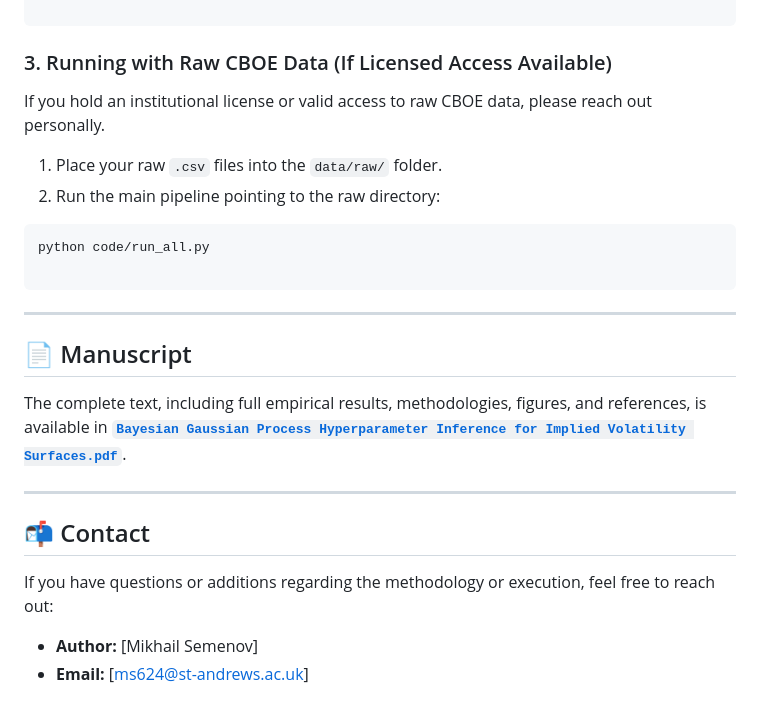
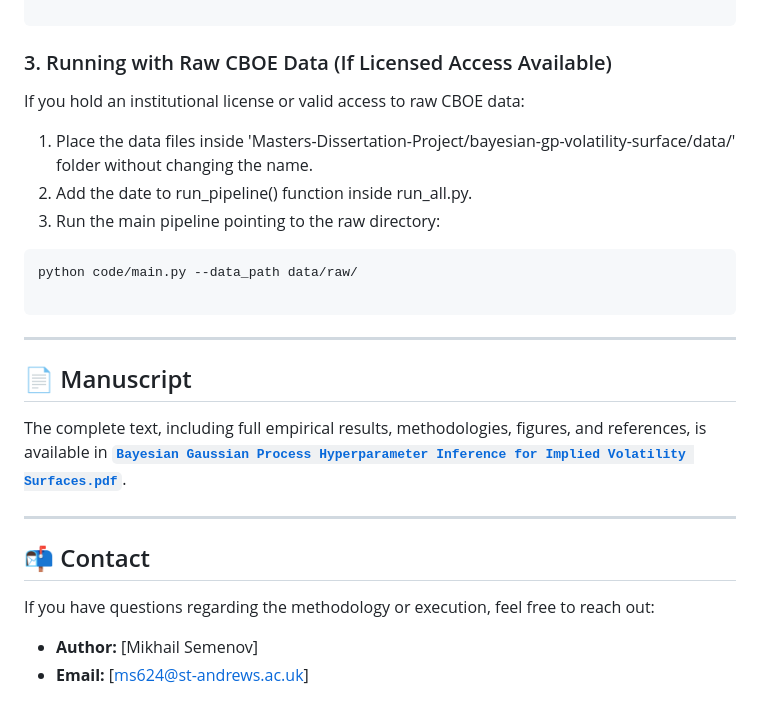
Before and after one commit to mishavelial/Masters-Dissertation-Project, a Markdown page: README.md, the part around the change. Drawn GitHub-style.

````diff
--- a/README.md
+++ b/README.md
@@ -79,13 +79,14 @@ python code/main.py --data_path data/mock/
 
 ### 3. Running with Raw CBOE Data (If Licensed Access Available)
 
-If you hold an institutional license or valid access to raw CBOE data, please reach out personally.
+If you hold an institutional license or valid access to raw CBOE data:
 
-1. Place your raw `.csv` files into the `data/raw/` folder.
-2. Run the main pipeline pointing to the raw directory:
+1. Place the data files inside 'Masters-Dissertation-Project/bayesian-gp-volatility-surface/data/' folder without changing the name.
+2. Add the date to run_pipeline() function inside run_all.py.
+3. Run the main pipeline pointing to the raw directory:
 
 ```bash
-python code/run_all.py
+python code/main.py --data_path data/raw/
 
 ```
 
@@ -99,7 +100,7 @@ The complete text, including full empirical results, methodologies, figures, and
 
 ## 📬 Contact
 
-If you have questions or additions regarding the methodology or execution, feel free to reach out:
+If you have questions regarding the methodology or execution, feel free to reach out:
 
 * **Author:** [Mikhail Semenov]
 * **Email:** [ms624@st-andrews.ac.uk]
````
